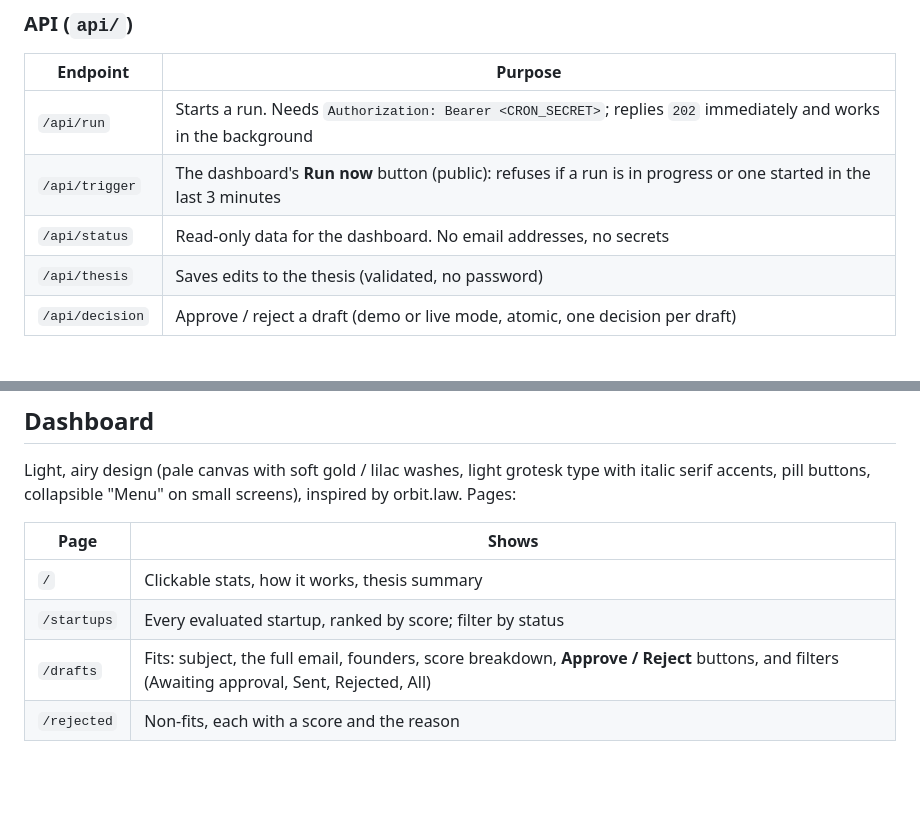
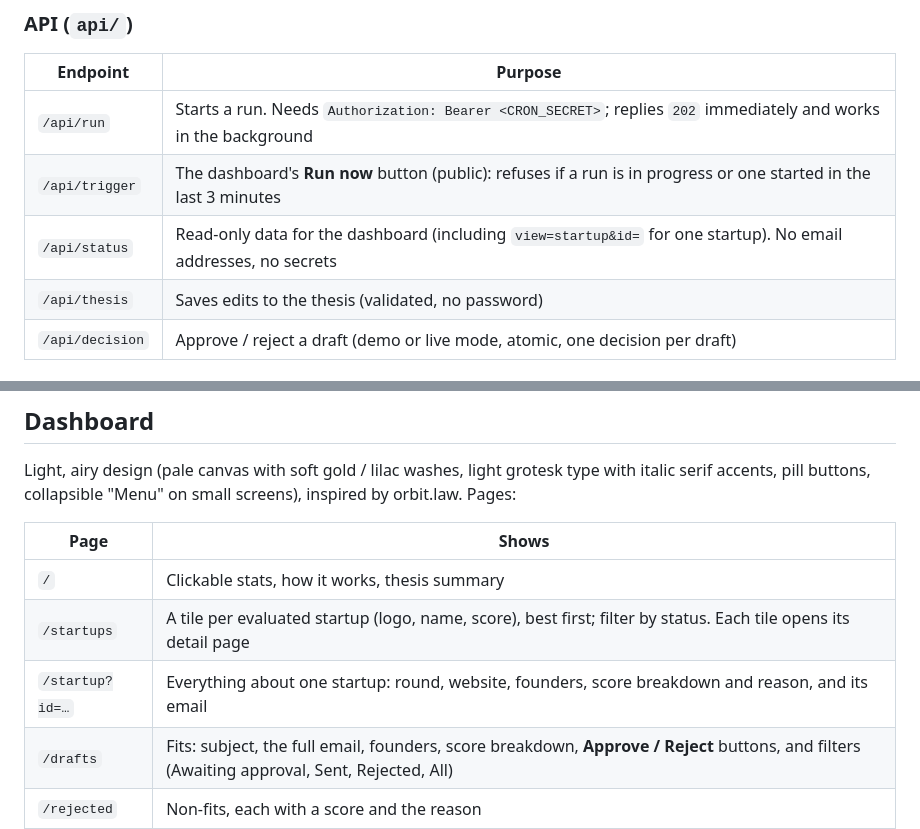
Before and after one commit to sid1935/Funding-Outreach, a Markdown page: README.md, 2 parts joined by grey strips. GitHub-like rendering; blank space fills up the shorter version.

Commit message:
README: startup detail page
Co-Authored-By: Claude Sonnet 5.5 <noreply@anthropic.com>

```diff
--- a/README.md
+++ b/README.md
@@ -112,7 +112,7 @@ The dashboard is public, so sending is restricted by design:
 |---|---|
 | `/api/run` | Starts a run. Needs `Authorization: Bearer <CRON_SECRET>`; replies `202` immediately and works in the background |
 | `/api/trigger` | The dashboard's **Run now** button (public): refuses if a run is in progress or one started in the last 3 minutes |
-| `/api/status` | Read-only data for the dashboard. No email addresses, no secrets |
+| `/api/status` | Read-only data for the dashboard (including `view=startup&id=` for one startup). No email addresses, no secrets |
 | `/api/thesis` | Saves edits to the thesis (validated, no password) |
 | `/api/decision` | Approve / reject a draft (demo or live mode, atomic, one decision per draft) |
 
@@ -198,7 +198,8 @@ Light, airy design (pale canvas with soft gold / lilac washes, light grotesk typ
 | Page | Shows |
 |---|---|
 | `/` | Clickable stats, how it works, thesis summary |
-| `/startups` | Every evaluated startup, ranked by score; filter by status |
+| `/startups` | A tile per evaluated startup (logo, name, score), best first; filter by status. Each tile opens its detail page |
+| `/startup?id=…` | Everything about one startup: round, website, founders, score breakdown and reason, and its email
 | `/drafts` | Fits: subject, the full email, founders, score breakdown, **Approve / Reject** buttons, and filters (Awaiting approval, Sent, Rejected, All) |
 | `/rejected` | Non-fits, each with a score and the reason |
 | `/sources` | Every news source, with status, items returned last run, totals and uptime |
```
